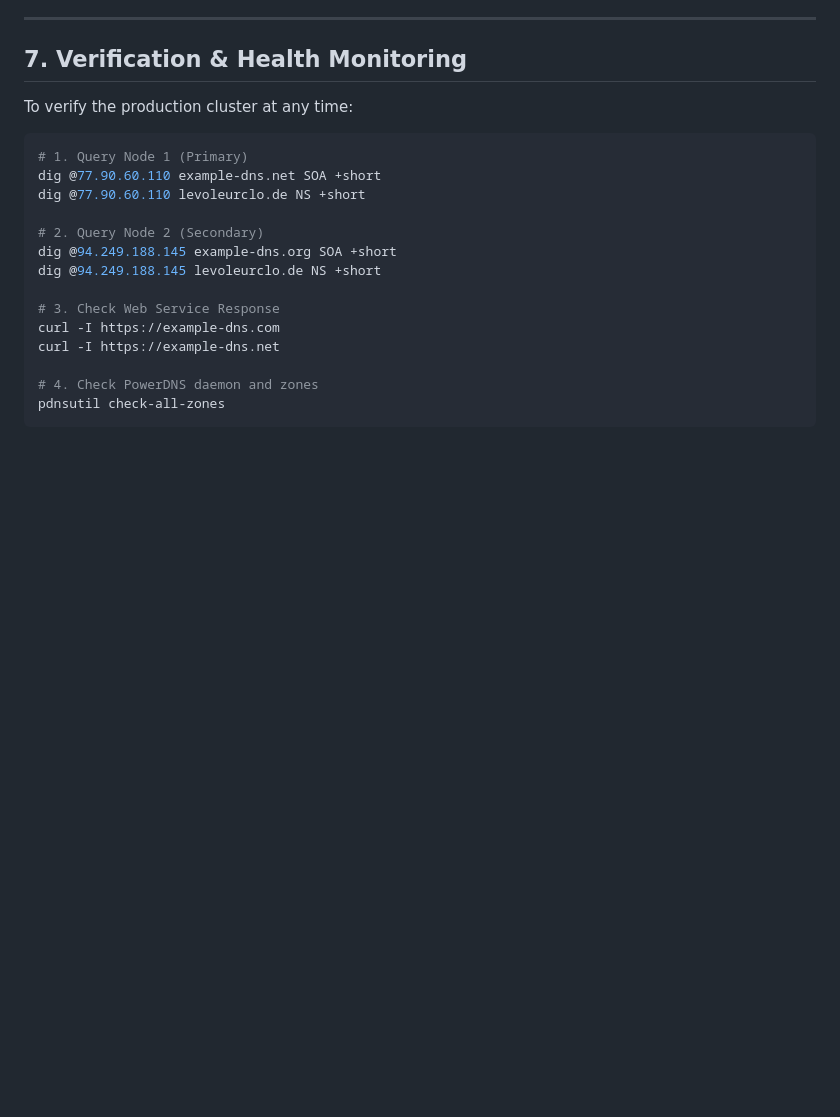
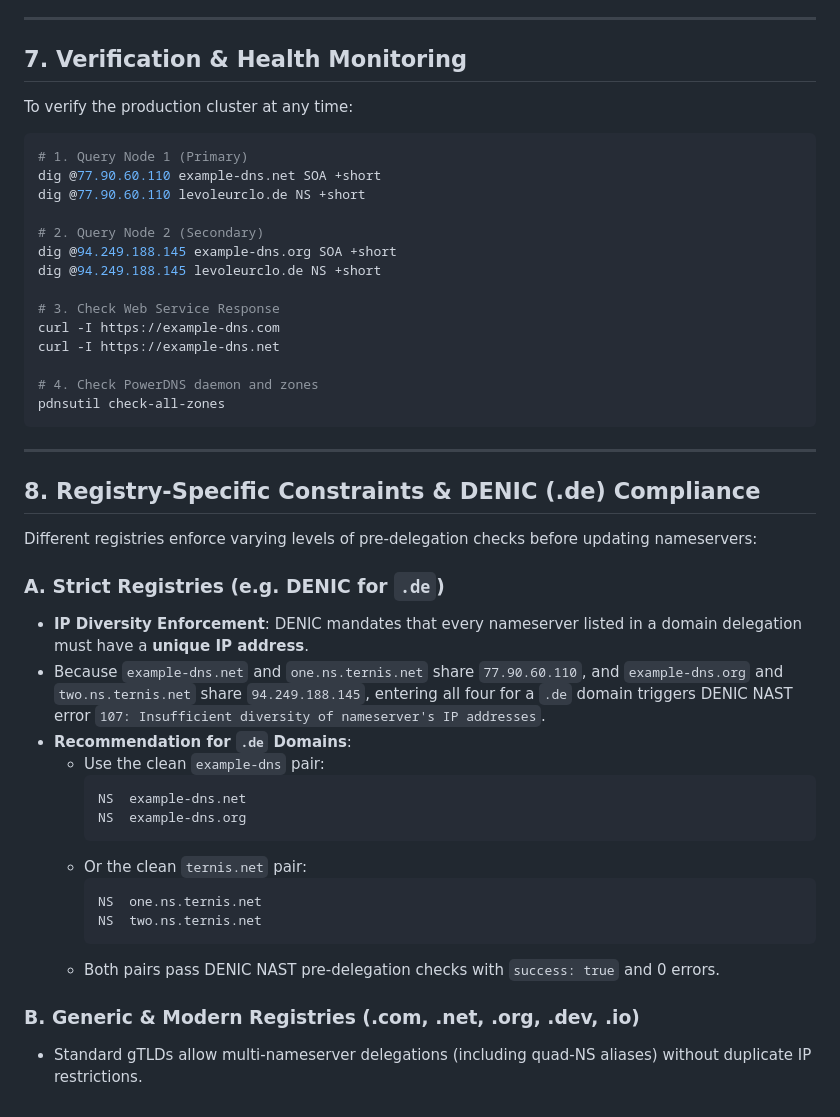
Before and after one commit to example-dns/example-dns, a Markdown page: docs/production-deployment.md, the part around the change. Drawn GitHub-style; blank space fills up the shorter version.

Commit message:
docs: add registry-specific delegation constraints for DENIC (.de)

````diff
--- a/docs/production-deployment.md
+++ b/docs/production-deployment.md
@@ -144,3 +144,28 @@ curl -I https://example-dns.net
 # 4. Check PowerDNS daemon and zones
 pdnsutil check-all-zones
 ```
+
+---
+
+## 8. Registry-Specific Constraints & DENIC (.de) Compliance
+
+Different registries enforce varying levels of pre-delegation checks before updating nameservers:
+
+### A. Strict Registries (e.g. DENIC for `.de`)
+- **IP Diversity Enforcement**: DENIC mandates that every nameserver listed in a domain delegation must have a **unique IP address**.
+- Because `example-dns.net` and `one.ns.ternis.net` share `77.90.60.110`, and `example-dns.org` and `two.ns.ternis.net` share `94.249.188.145`, entering all four for a `.de` domain triggers DENIC NAST error `107: Insufficient diversity of nameserver's IP addresses`.
+- **Recommendation for `.de` Domains**:
+  - Use the clean `example-dns` pair:
+    ```text
+    NS  example-dns.net
+    NS  example-dns.org
+    ```
+  - Or the clean `ternis.net` pair:
+    ```text
+    NS  one.ns.ternis.net
+    NS  two.ns.ternis.net
+    ```
+  - Both pairs pass DENIC NAST pre-delegation checks with `success: true` and 0 errors.
+
+### B. Generic & Modern Registries (.com, .net, .org, .dev, .io)
+- Standard gTLDs allow multi-nameserver delegations (including quad-NS aliases) without duplicate IP restrictions.
````
